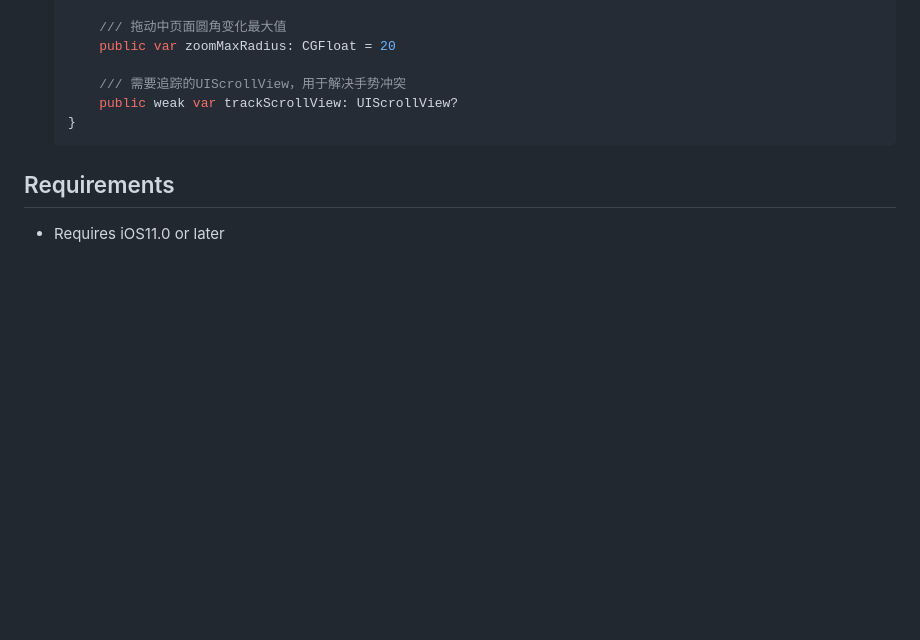
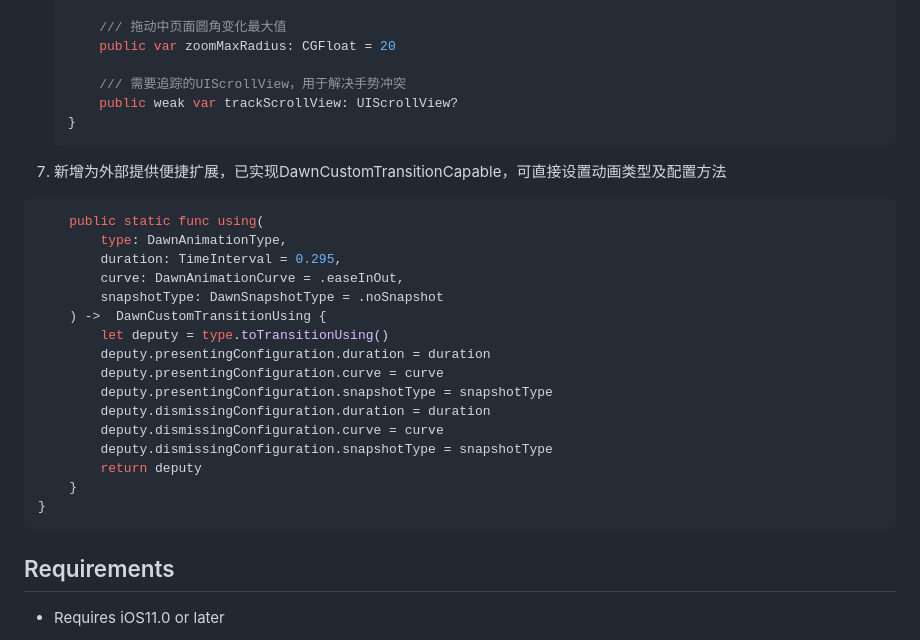
Before and after one commit to snail-z/Lento, a Markdown page: README.md, the part around the change. Drawn GitHub-style; blank space fills up the shorter version.

````diff
--- a/README.md
+++ b/README.md
@@ -147,6 +147,27 @@
    }
    ```
 
+7. 新增为外部提供便捷扩展，已实现DawnCustomTransitionCapable，可直接设置动画类型及配置方法
+
+```swift
+    public static func using(
+        type: DawnAnimationType,
+        duration: TimeInterval = 0.295,
+        curve: DawnAnimationCurve = .easeInOut,
+        snapshotType: DawnSnapshotType = .noSnapshot
+    ) ->  DawnCustomTransitionUsing {
+        let deputy = type.toTransitionUsing()
+        deputy.presentingConfiguration.duration = duration
+        deputy.presentingConfiguration.curve = curve
+        deputy.presentingConfiguration.snapshotType = snapshotType
+        deputy.dismissingConfiguration.duration = duration
+        deputy.dismissingConfiguration.curve = curve
+        deputy.dismissingConfiguration.snapshotType = snapshotType
+        return deputy
+    }
+}
+```
+
 ## Requirements
 
 - Requires iOS11.0 or later
````
